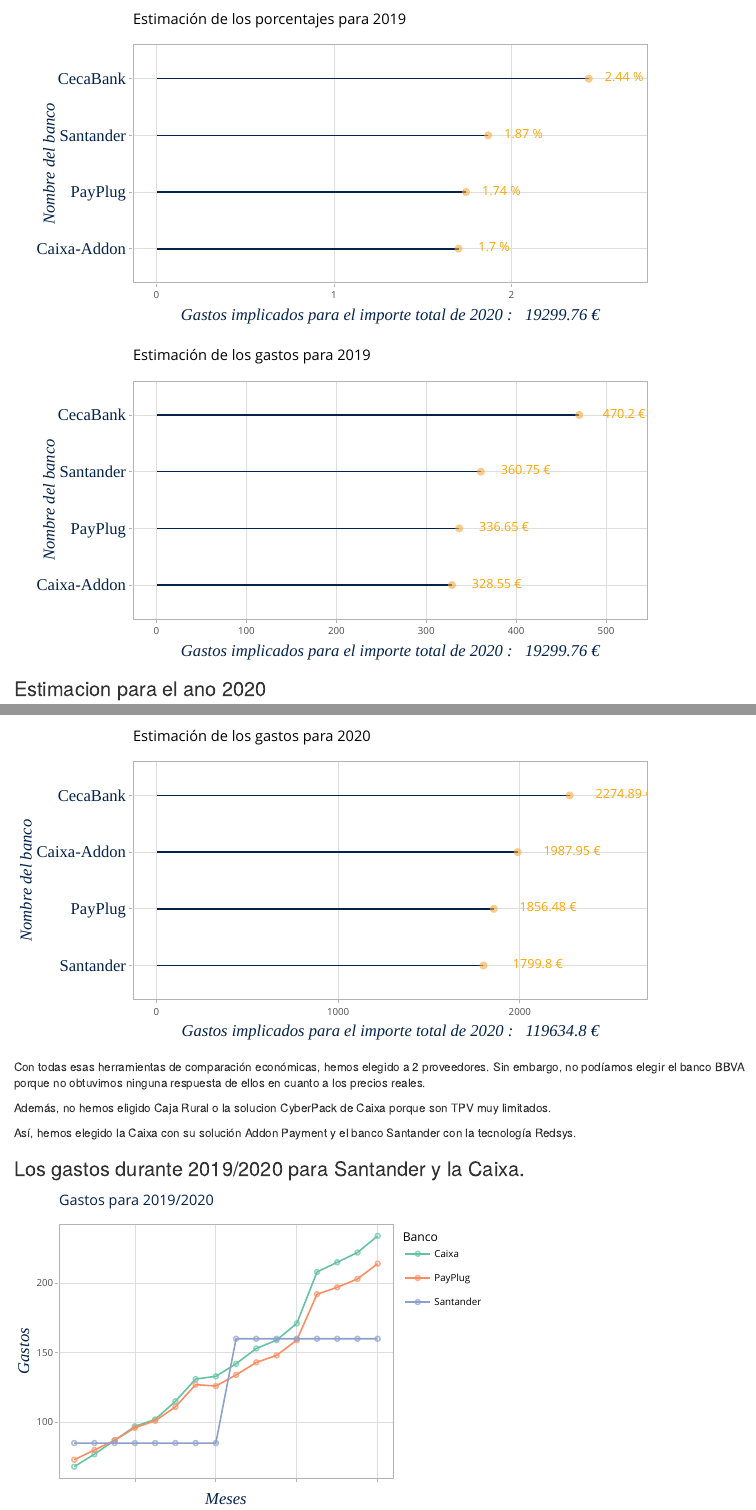
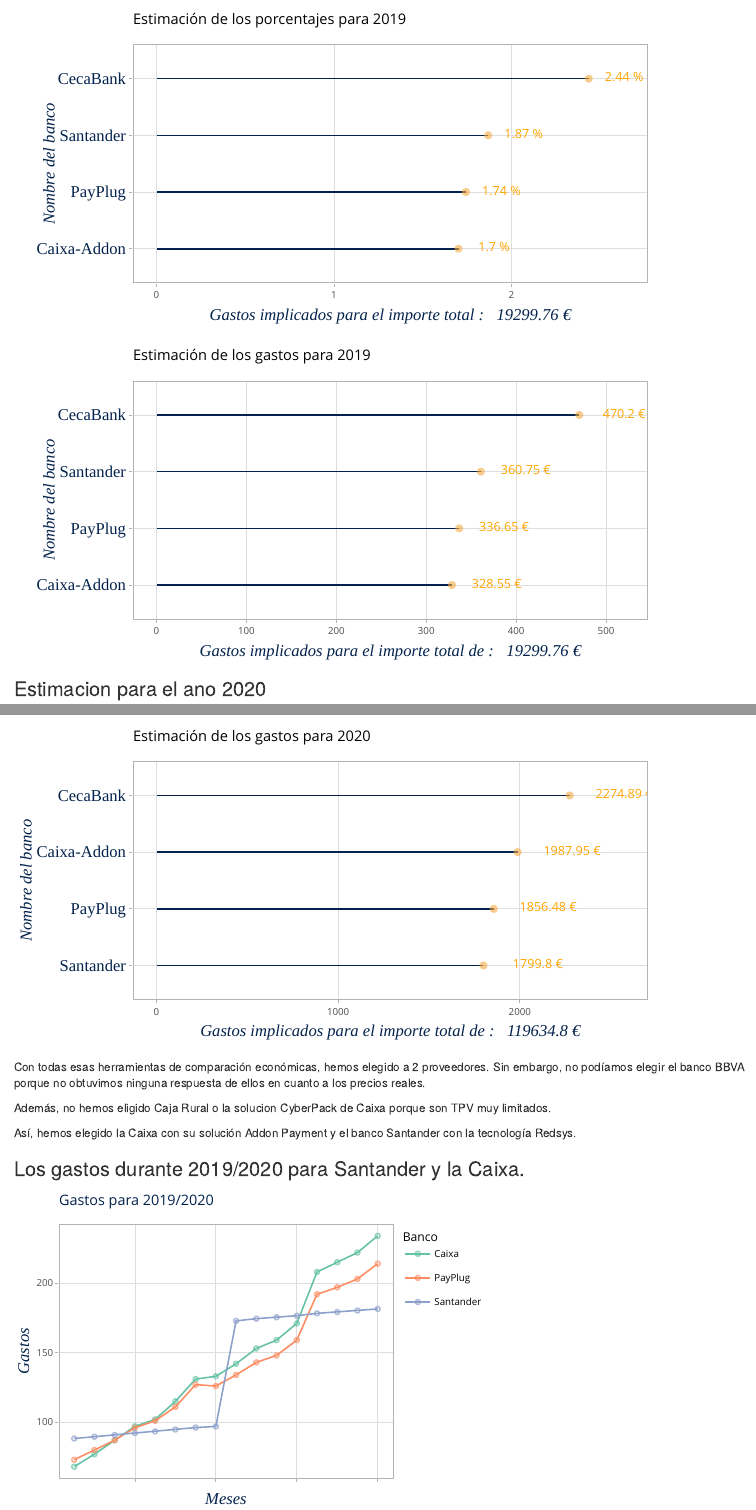
Before and after one commit to Vicome53/CNPPartnersStudy, an R Markdown document (index.Rmd): the page in a window 1100 px wide, from 5170 px down, and a second part further down, joined at a grey line. Rendered offline with R 4.5, knitr and Pandoc, with nearby package versions; drawn as R Markdown's standard HTML page in place of the format the file asks for.

Commit message:
MAJ 2 01/07

```diff
--- a/index.Rmd
+++ b/index.Rmd
@@ -750,7 +750,7 @@
 
         ) +
       xlab("Nombre del banco")+ # légende des axes
-      ylab(paste("Gastos implicados para el importe total de 2020 :  ",ChAff,"€"))+
+      ylab(paste("Gastos implicados para el importe total de :  ",ChAff,"€"))+
     annotate("text", x = data2$Banco[which(data2$Banco=="BBVA")], y = data2$Gastos[which(data2$Banco=="BBVA")]+add, label =paste(data2$Gastos[which(data2$Banco=="BBVA")] %>% round(2),"€"),color="orange", size=4 , angle=0, fontface="bold", hjust=0 )+
     annotate("text", x = data2$Banco[which(data2$Banco=="Caixa-Cyber")], y = data2$Gastos[which(data2$Banco=="Caixa-Cyber")]+add, label =paste(data2$Gastos[which(data2$Banco=="Caixa-Cyber")] %>% round(2),"€"),color="orange", size=4 , angle=0, fontface="bold", hjust=0 )+
     annotate("text", x = data2$Banco[which(data2$Banco=="CecaBank")], y = data2$Gastos[which(data2$Banco=="CecaBank")]+add, label =paste(data2$Gastos[which(data2$Banco=="CecaBank")] %>% round(2),"€"),color="orange", size=4 , angle=0, fontface="bold", hjust=0 )+
@@ -793,7 +793,7 @@
 
         ) +
       xlab("Nombre del banco")+ # légende des axes
-      ylab(paste("Gastos implicados para el importe total de 2020 :  ",ChAff,"€"))+
+      ylab(paste("Gastos implicados para el importe total :  ",ChAff,"€"))+
     annotate("text", x = data2$Banco[which(data2$Banco=="BBVA")], y = data2$Gastos[which(data2$Banco=="BBVA")]+add, label =paste(data2$Gastos[which(data2$Banco=="BBVA")] %>% round(2),"%"),color="orange", size=4 , angle=0, fontface="bold", hjust=0 )+
     annotate("text", x = data2$Banco[which(data2$Banco=="Caixa-Cyber")], y = data2$Gastos[which(data2$Banco=="Caixa-Cyber")]+add, label =paste(data2$Gastos[which(data2$Banco=="Caixa-Cyber")] %>% round(2),"%"),color="orange", size=4 , angle=0, fontface="bold", hjust=0 )+
     annotate("text", x = data2$Banco[which(data2$Banco=="CecaBank")], y = data2$Gastos[which(data2$Banco=="CecaBank")]+add, label =paste(data2$Gastos[which(data2$Banco=="CecaBank")] %>% round(2),"%"),color="orange", size=4 , angle=0, fontface="bold", hjust=0 )+
@@ -916,7 +916,7 @@
 library(dplyr)
 library(plotly)
 # prixS y prixC son los precios que hemos calculado con las otras funciones et que hemos utilizado para cumplir estas listas
-prixS=c(85,85,85,85,85,85,85,85,160,160,160,160,160,160,160,160)
+prixS=c(88.25,89.55,90.8,92.15,93.35,	94.75,	96.15,	96.95,	172.85,	174.45,	175.45,	176.6,	178.25,	179.25,	180.3,	181.45)
 prixC=c(68,77,87,97,102,115,131,133,142,153,159,171,208,215,222,234)
 
 
```
